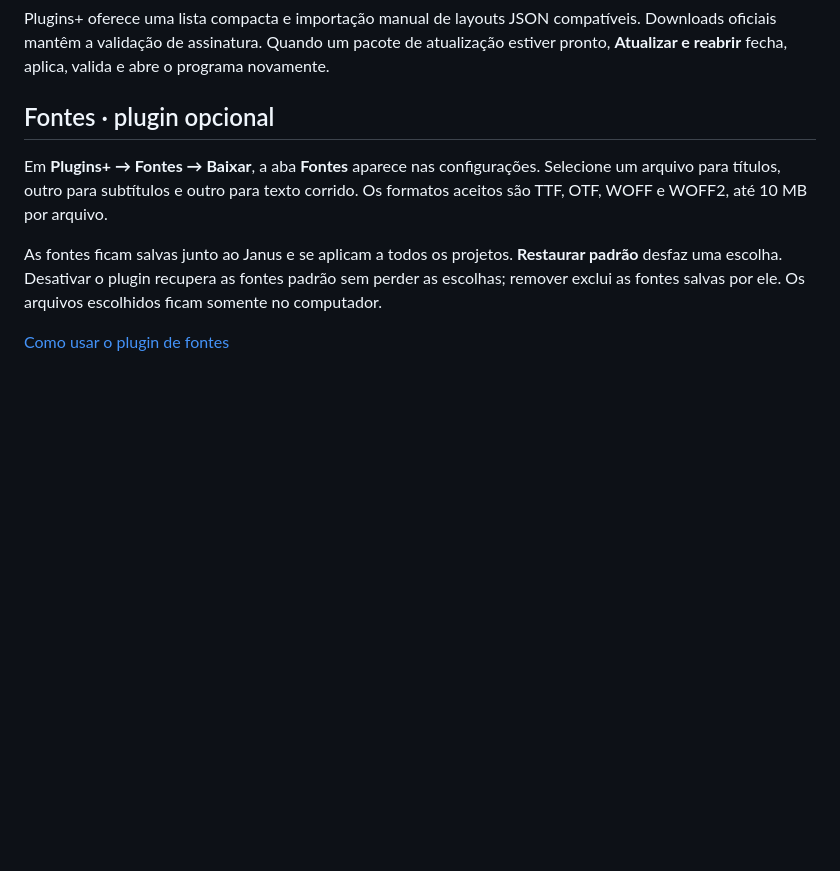
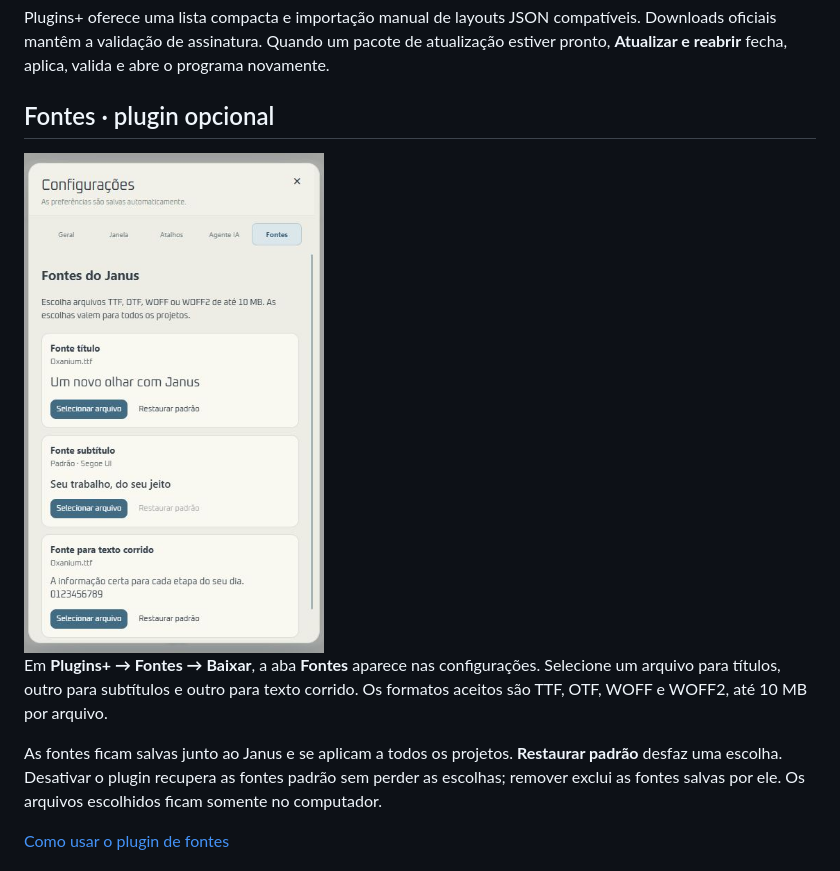
Before and after one commit to kawanlemesgeourbano/janus, a Markdown page: README.md, the part around the change. Rendered like a GitHub page; pictures changed too: docs/images/fontes.png (added); blank space fills up the shorter version.

```diff
--- a/README.md
+++ b/README.md
@@ -21,6 +21,8 @@ O Janus acena ao entrar, reage ao mouse e usa sons próprios. Ao sair do mouse,
 Plugins+ oferece uma lista compacta e importação manual de layouts JSON compatíveis. Downloads oficiais mantêm a validação de assinatura. Quando um pacote de atualização estiver pronto, **Atualizar e reabrir** fecha, aplica, valida e abre o programa novamente.
 
 ## Fontes · plugin opcional
+
+<img src="docs/images/fontes.png" alt="Aba Fontes com seletores para título, subtítulo e texto corrido" width="300">
 
 Em **Plugins+ → Fontes → Baixar**, a aba **Fontes** aparece nas configurações. Selecione um arquivo para títulos, outro para subtítulos e outro para texto corrido. Os formatos aceitos são TTF, OTF, WOFF e WOFF2, até 10 MB por arquivo.
 
```
Also changed, not shown: 6 other files.
